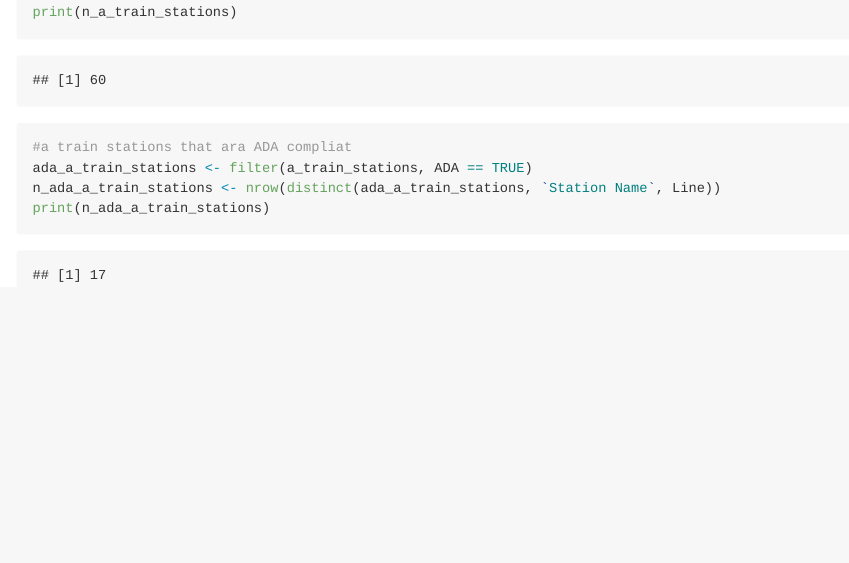
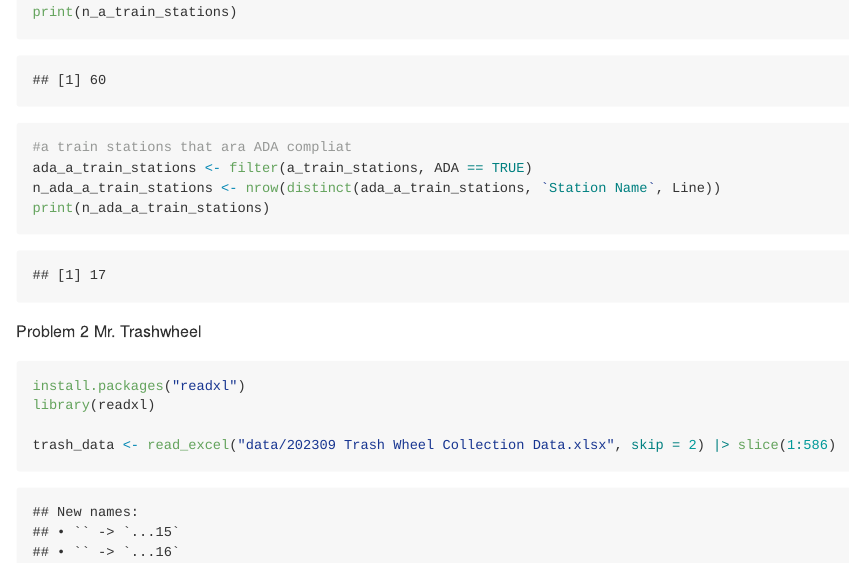
Before and after one commit to L54321/L54321-p8105_hw2_lah2231_new, an R Markdown document (p8105_hw2_lah2231_new.Rmd): the page in a window 1100 px wide, from 2430 px down. Rendered offline with R 4.5, knitr and Pandoc, with nearby package versions; long lines of code are wrapped.

Commit message:
Beginning Problem 2 Loading data

````diff
--- a/p8105_hw2_lah2231_new.Rmd
+++ b/p8105_hw2_lah2231_new.Rmd
@@ -64,3 +64,14 @@ ada_a_train_stations <- filter(a_train_stations, ADA == TRUE)
 n_ada_a_train_stations <- nrow(distinct(ada_a_train_stations, `Station Name`, Line))
 print(n_ada_a_train_stations)
 ```
+
+Problem 2 Mr. Trashwheel
+```{r}
+install.packages("readxl")
+library(readxl)
+
+trash_data <- read_excel("data/202309 Trash Wheel Collection Data.xlsx", skip = 2) |> slice(1:586)
+
+
+
+```
````
Also changed, not shown: data/202309 Trash Wheel Collection Data.xlsx (added), data/~$202309 Trash Wheel Collection Data.xlsx (added).
